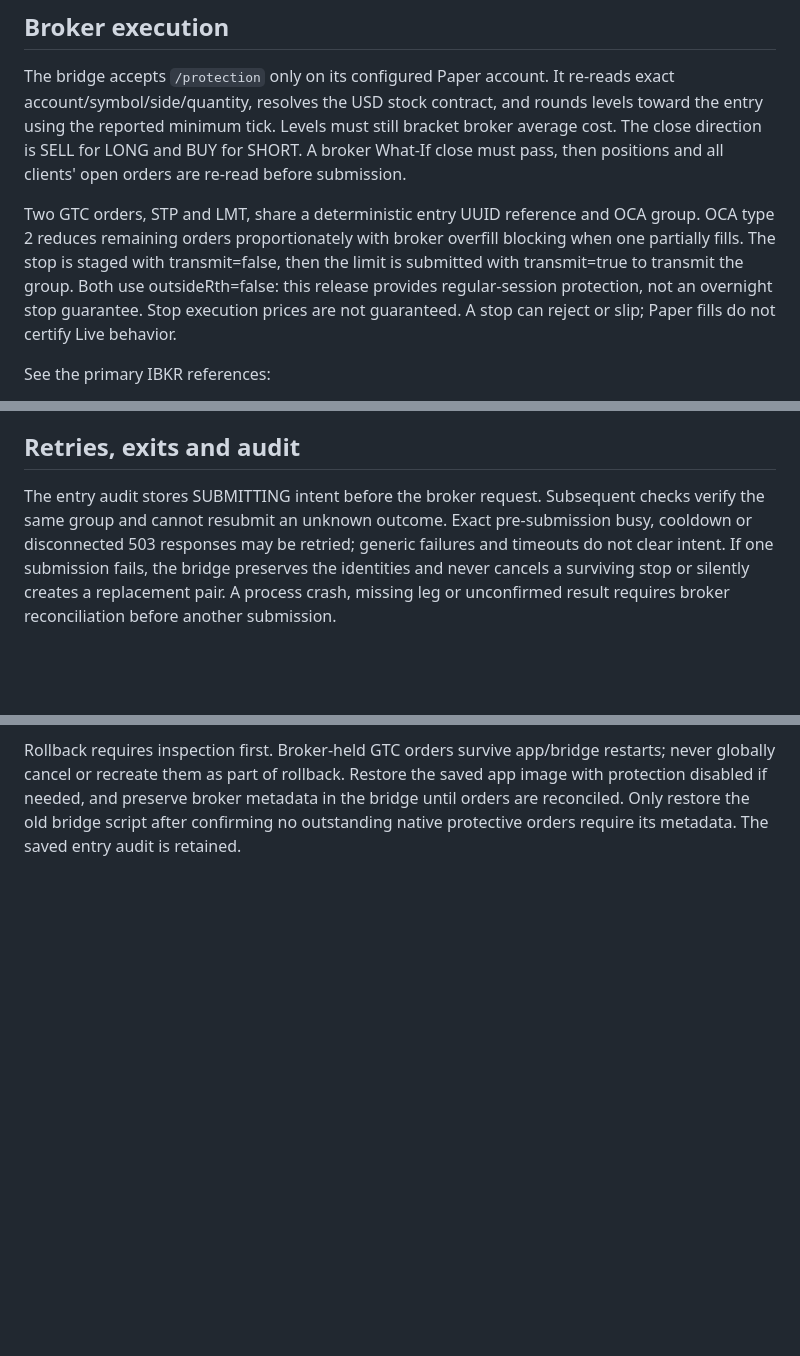
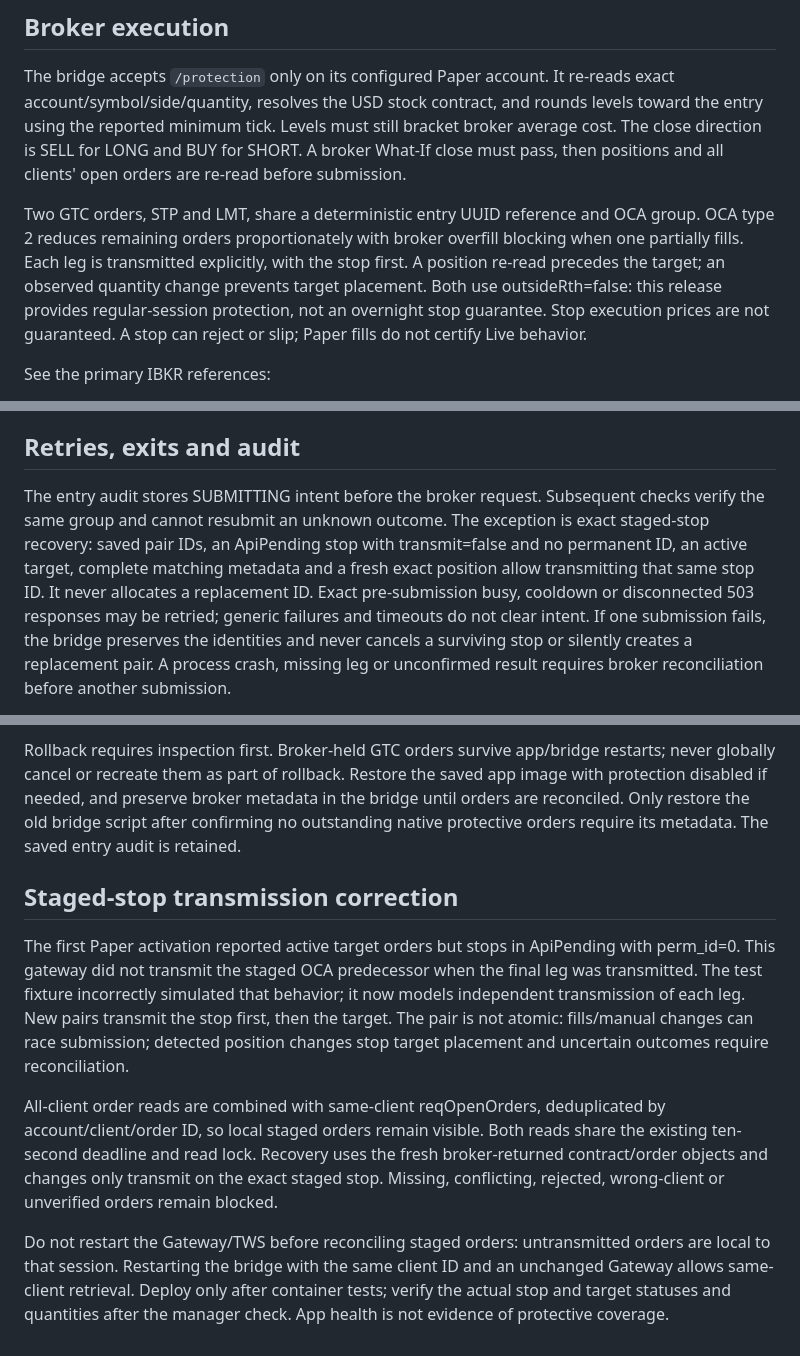
Before and after one commit to mohamdhassa/atlas-markets, a Markdown page: docs/RELEASE_V1_IBKR_NATIVE_PROTECTION.md, 3 parts joined by grey strips. GitHub-like rendering; blank space fills up the shorter version.

Commit message:
Document staged-stop correction and recovery limits

```diff
--- a/docs/RELEASE_V1_IBKR_NATIVE_PROTECTION.md
+++ b/docs/RELEASE_V1_IBKR_NATIVE_PROTECTION.md
@@ -24,8 +24,8 @@ then positions and all clients' open orders are re-read before submission.
 
 Two GTC orders, STP and LMT, share a deterministic entry UUID reference and OCA group.
 OCA type 2 reduces remaining orders proportionately with broker overfill blocking when
-one partially fills. The stop is staged with transmit=false, then the limit is submitted
-with transmit=true to transmit the group. Both use outsideRth=false: this release provides
+one partially fills. Each leg is transmitted explicitly, with the stop first. A position re-read precedes
+the target; an observed quantity change prevents target placement. Both use outsideRth=false: this release provides
 regular-session protection, not an overnight stop guarantee. Stop execution prices are
 not guaranteed. A stop can reject or slip; Paper fills do not certify Live behavior.
 
@@ -42,7 +42,10 @@ All-client open-order reads include ownership and OCA metadata and exclude What-
 ## Retries, exits and audit
 
 The entry audit stores SUBMITTING intent before the broker request. Subsequent checks
-verify the same group and cannot resubmit an unknown outcome. Exact pre-submission busy,
+verify the same group and cannot resubmit an unknown outcome. The exception is exact
+staged-stop recovery: saved pair IDs, an ApiPending stop with transmit=false and no
+permanent ID, an active target, complete matching metadata and a fresh exact position
+allow transmitting that same stop ID. It never allocates a replacement ID. Exact pre-submission busy,
 cooldown or disconnected 503 responses may be retried; generic failures and timeouts do
 not clear intent. If one submission fails, the bridge preserves the identities and never
 cancels a surviving stop or silently creates a replacement pair. A process crash, missing
@@ -97,3 +100,24 @@ never globally cancel or recreate them as part of rollback. Restore the saved ap
 with protection disabled if needed, and preserve broker metadata in the bridge until
 orders are reconciled. Only restore the old bridge script after confirming no outstanding
 native protective orders require its metadata. The saved entry audit is retained.
+
+## Staged-stop transmission correction
+
+The first Paper activation reported active target orders but stops in ApiPending with
+perm_id=0. This gateway did not transmit the staged OCA predecessor when the final leg
+was transmitted. The test fixture incorrectly simulated that behavior; it now models
+independent transmission of each leg. New pairs transmit the stop first, then the target.
+The pair is not atomic: fills/manual changes can race submission; detected position
+changes stop target placement and uncertain outcomes require reconciliation.
+
+All-client order reads are combined with same-client reqOpenOrders, deduplicated by
+account/client/order ID, so local staged orders remain visible. Both reads share the
+existing ten-second deadline and read lock. Recovery uses the fresh broker-returned
+contract/order objects and changes only transmit on the exact staged stop. Missing,
+conflicting, rejected, wrong-client or unverified orders remain blocked.
+
+Do not restart the Gateway/TWS before reconciling staged orders: untransmitted orders
+are local to that session. Restarting the bridge with the same client ID and an unchanged
+Gateway allows same-client retrieval. Deploy only after container tests; verify the
+actual stop and target statuses and quantities after the manager check. App health is
+not evidence of protective coverage.
```
